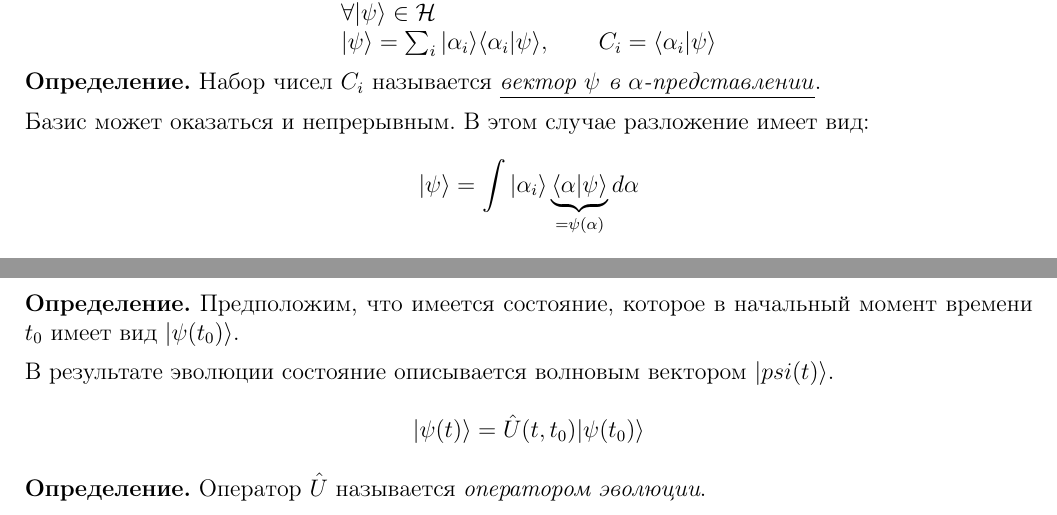
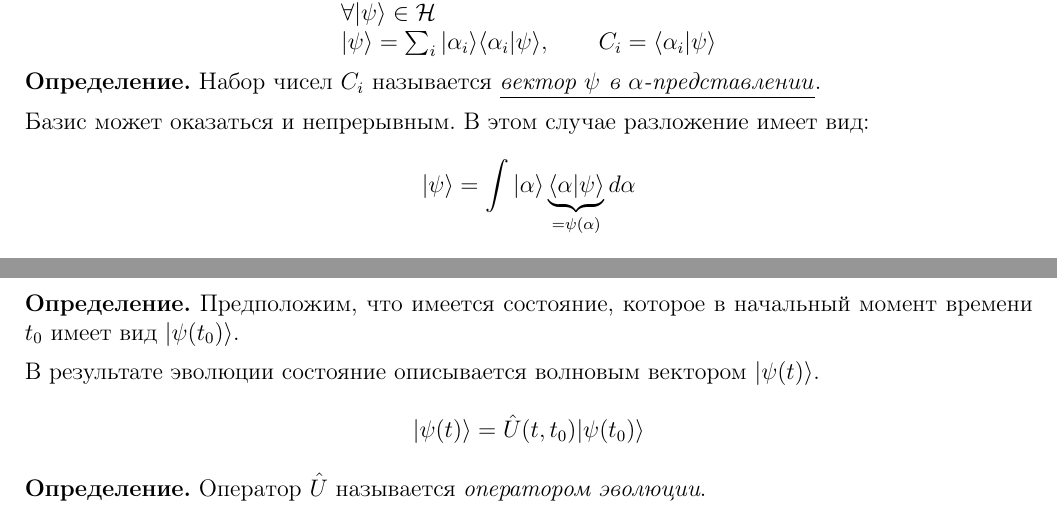
Before and after one commit to Sergey-A-Dovgal/mipt-4-quantum, a LaTeX book (Quantum.tex, which reads Chapter2/4.tex, Chapter3/7.tex): two parts of pages 29 and 43 of 176, joined at a grey line, cut so that both start at the same text. Compiled offline with pdfLaTeX; the source files are stored in an older character set and shown here as Unicode.

Commit message:
Small fixes

```diff
--- a/Chapter2/4.tex
+++ b/Chapter2/4.tex
@@ -282,7 +282,7 @@
 
 Базис может оказаться и непрерывным. В этом случае разложение имеет вид:
 $$
-   \qu \psi = \int \qu{\alpha_i} \underbrace{\qs{\alpha}{\psi}}_{ = \psi(\alpha)}  d \alpha
+   \qu \psi = \int \qu{\alpha} \underbrace{\qs{\alpha}{\psi}}_{ = \psi(\alpha)}  d \alpha
 $$
 Тогда $\psi(\alpha)$ называется \emph{волновой функцией в $\psi$-представлении.}
 $$
--- a/Chapter3/7.tex
+++ b/Chapter3/7.tex
@@ -11,7 +11,7 @@
 \subsection{Оператор эволюции}
 \Def Предположим, что имеется состояние, которое в начальный момент времени $t_0$ имеет вид $\qu{\psi(t_0)}$.
 
-В результате эволюции состояние описывается волновым вектором $\qu{psi(t)}$.
+В результате эволюции состояние описывается волновым вектором $\qu{\psi(t)}$.
 $$
     \qu{\psi(t)} = \hat U (t, t_0) \qu{\psi(t_0)}
 $$
```
Also changed, not shown: Chapter2/5.tex (+2 -2 lines), Chapter2/4.tex (2 more changed lines).
